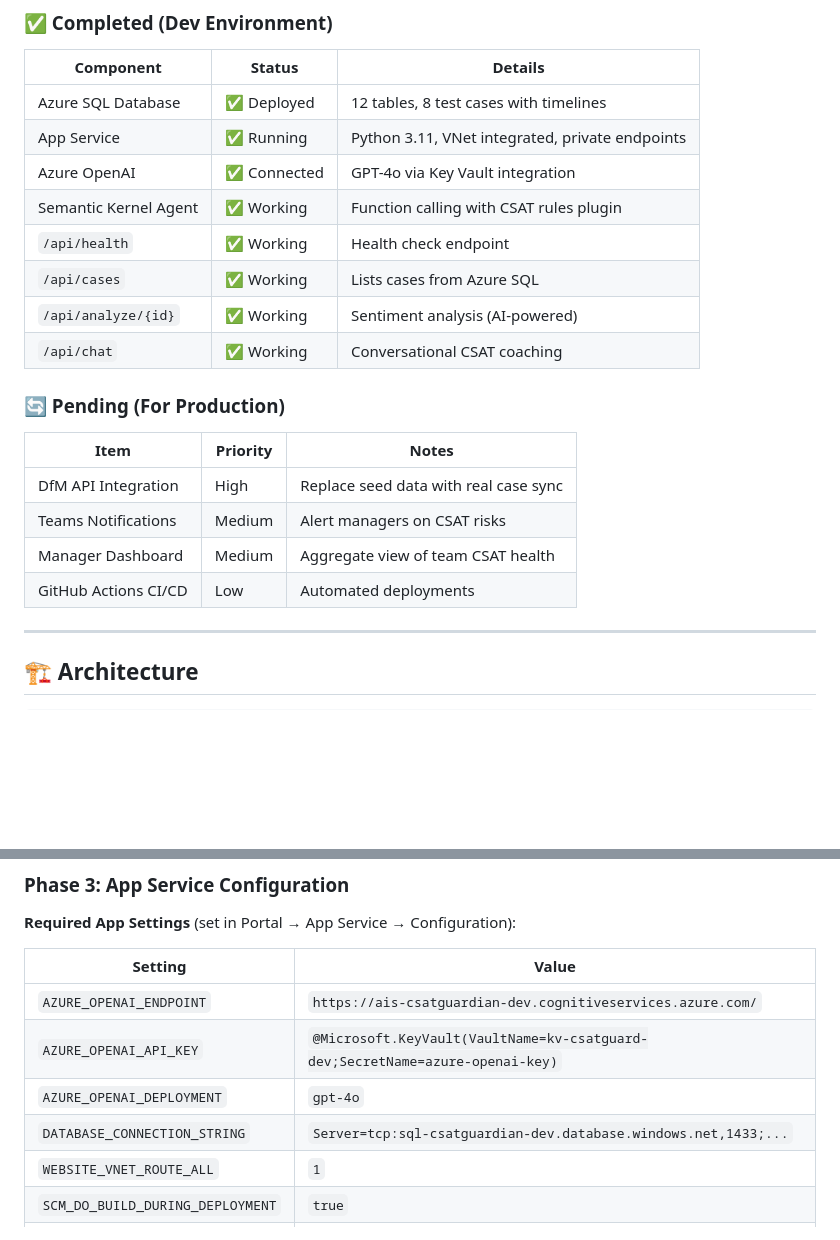
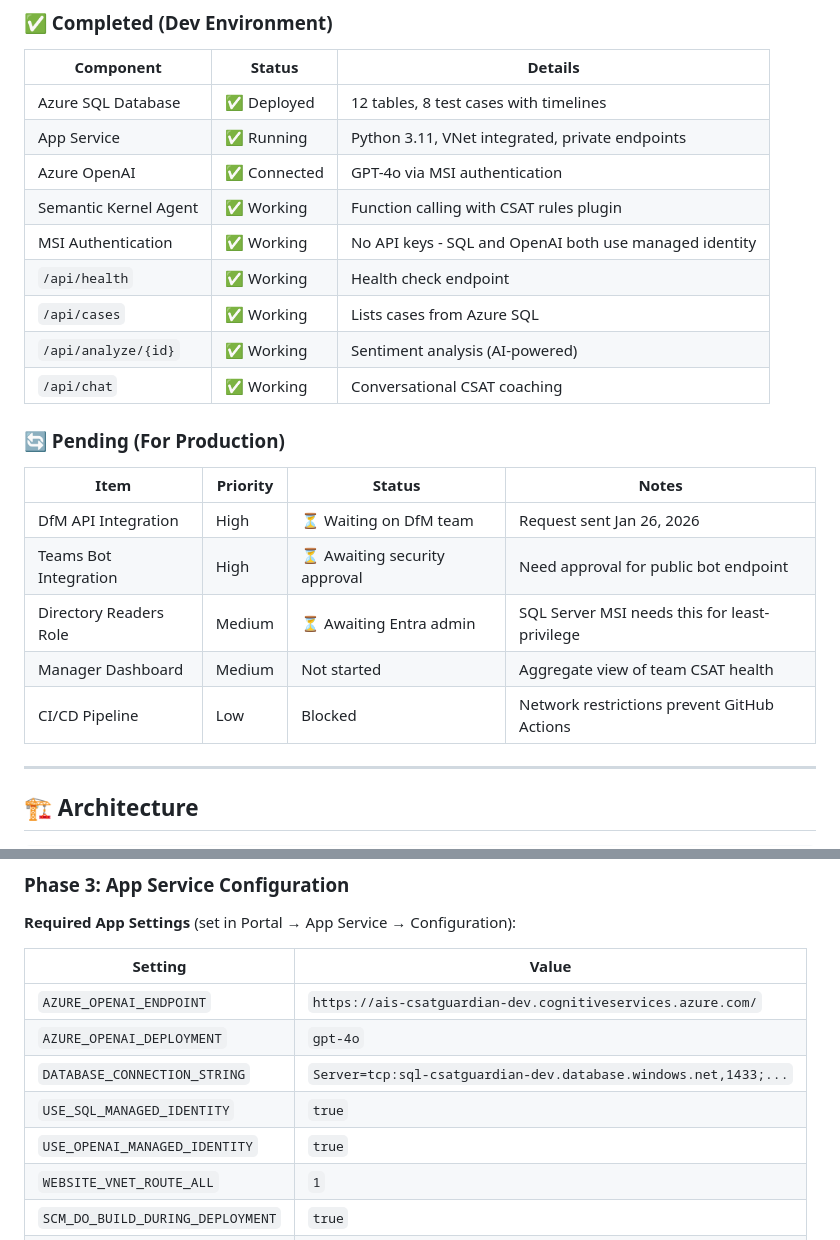
Before and after one commit to KyleMonteagudo/csat-guardian, a Markdown page: README.md, 2 parts joined by grey strips. Rendered like a GitHub page; blank space fills up the shorter version.

Commit message:
docs: Update README and SESSION_STATE with current project status

```diff
--- a/README.md
+++ b/README.md
@@ -12,8 +12,9 @@
 |-----------|--------|---------|
 | Azure SQL Database | ✅ Deployed | 12 tables, 8 test cases with timelines |
 | App Service | ✅ Running | Python 3.11, VNet integrated, private endpoints |
-| Azure OpenAI | ✅ Connected | GPT-4o via Key Vault integration |
+| Azure OpenAI | ✅ Connected | GPT-4o via MSI authentication |
 | Semantic Kernel Agent | ✅ Working | Function calling with CSAT rules plugin |
+| MSI Authentication | ✅ Working | No API keys - SQL and OpenAI both use managed identity |
 | `/api/health` | ✅ Working | Health check endpoint |
 | `/api/cases` | ✅ Working | Lists cases from Azure SQL |
 | `/api/analyze/{id}` | ✅ Working | Sentiment analysis (AI-powered) |
@@ -21,12 +22,13 @@
 
 ### 🔄 Pending (For Production)
 
-| Item | Priority | Notes |
-|------|----------|-------|
-| DfM API Integration | High | Replace seed data with real case sync |
-| Teams Notifications | Medium | Alert managers on CSAT risks |
-| Manager Dashboard | Medium | Aggregate view of team CSAT health |
-| GitHub Actions CI/CD | Low | Automated deployments |
+| Item | Priority | Status | Notes |
+|------|----------|--------|-------|
+| DfM API Integration | High | ⏳ Waiting on DfM team | Request sent Jan 26, 2026 |
+| Teams Bot Integration | High | ⏳ Awaiting security approval | Need approval for public bot endpoint |
+| Directory Readers Role | Medium | ⏳ Awaiting Entra admin | SQL Server MSI needs this for least-privilege |
+| Manager Dashboard | Medium | Not started | Aggregate view of team CSAT health |
+| CI/CD Pipeline | Low | Blocked | Network restrictions prevent GitHub Actions |
 
 ---
 
@@ -163,9 +165,10 @@ sqlcmd -S sql-csatguardian-dev.database.windows.net -d sqldb-csatguardian-dev \
 | Setting | Value |
 |---------|-------|
 | `AZURE_OPENAI_ENDPOINT` | `https://ais-csatguardian-dev.cognitiveservices.azure.com/` |
-| `AZURE_OPENAI_API_KEY` | `@Microsoft.KeyVault(VaultName=kv-csatguard-dev;SecretName=azure-openai-key)` |
 | `AZURE_OPENAI_DEPLOYMENT` | `gpt-4o` |
 | `DATABASE_CONNECTION_STRING` | `Server=tcp:sql-csatguardian-dev.database.windows.net,1433;...` |
+| `USE_SQL_MANAGED_IDENTITY` | `true` |
+| `USE_OPENAI_MANAGED_IDENTITY` | `true` |
 | `WEBSITE_VNET_ROUTE_ALL` | `1` |
 | `SCM_DO_BUILD_DURING_DEPLOYMENT` | `true` |
 | `WEBSITES_PORT` | `8000` |
```
Also changed, not shown: SESSION_STATE.md (+38 -16 lines).
